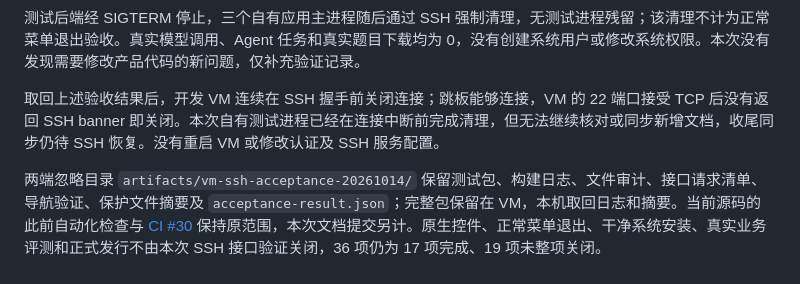
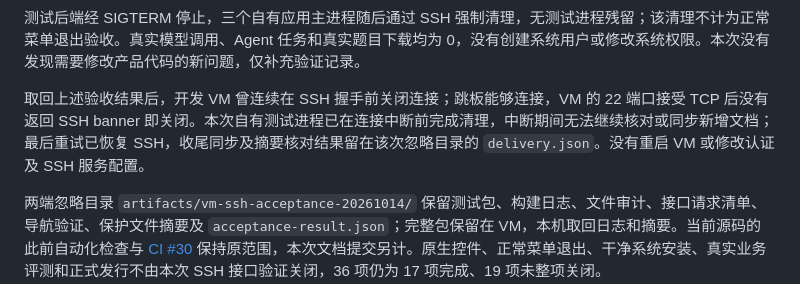
Before and after one commit to evaldock/EvalDock, a Markdown page: docs/APP_RECOVERY_20261014.md, the part around the change. Drawn GitHub-style.

Commit message:
docs(app): note SSH recovery after VM package acceptance

```diff
--- a/docs/APP_RECOVERY_20261014.md
+++ b/docs/APP_RECOVERY_20261014.md
@@ -88,7 +88,7 @@ WorkBuddy 5.7.7 的当前连接已恢复为 READY，但原截图的故障步骤
 
 测试后端经 SIGTERM 停止，三个自有应用主进程随后通过 SSH 强制清理，无测试进程残留；该清理不计为正常菜单退出验收。真实模型调用、Agent 任务和真实题目下载均为 0，没有创建系统用户或修改系统权限。本次没有发现需要修改产品代码的新问题，仅补充验证记录。
 
-取回上述验收结果后，开发 VM 连续在 SSH 握手前关闭连接；跳板能够连接，VM 的 22 端口接受 TCP 后没有返回 SSH banner 即关闭。本次自有测试进程已经在连接中断前完成清理，但无法继续核对或同步新增文档，收尾同步仍待 SSH 恢复。没有重启 VM 或修改认证及 SSH 服务配置。
+取回上述验收结果后，开发 VM 曾连续在 SSH 握手前关闭连接；跳板能够连接，VM 的 22 端口接受 TCP 后没有返回 SSH banner 即关闭。本次自有测试进程已在连接中断前完成清理，中断期间无法继续核对或同步新增文档；最后重试已恢复 SSH，收尾同步及摘要核对结果留在该次忽略目录的 `delivery.json`。没有重启 VM 或修改认证及 SSH 服务配置。
 
 两端忽略目录 `artifacts/vm-ssh-acceptance-20261014/` 保留测试包、构建日志、文件审计、接口请求清单、导航验证、保护文件摘要及 `acceptance-result.json`；完整包保留在 VM，本机取回日志和摘要。当前源码的此前自动化检查与 [CI #30](https://github.com/evaldock/EvalDock/actions/runs/38536065804) 保持原范围，本次文档提交另计。原生控件、正常菜单退出、干净系统安装、真实业务评测和正式发行不由本次 SSH 接口验证关闭，36 项仍为 17 项完成、19 项未整项关闭。
 
```
